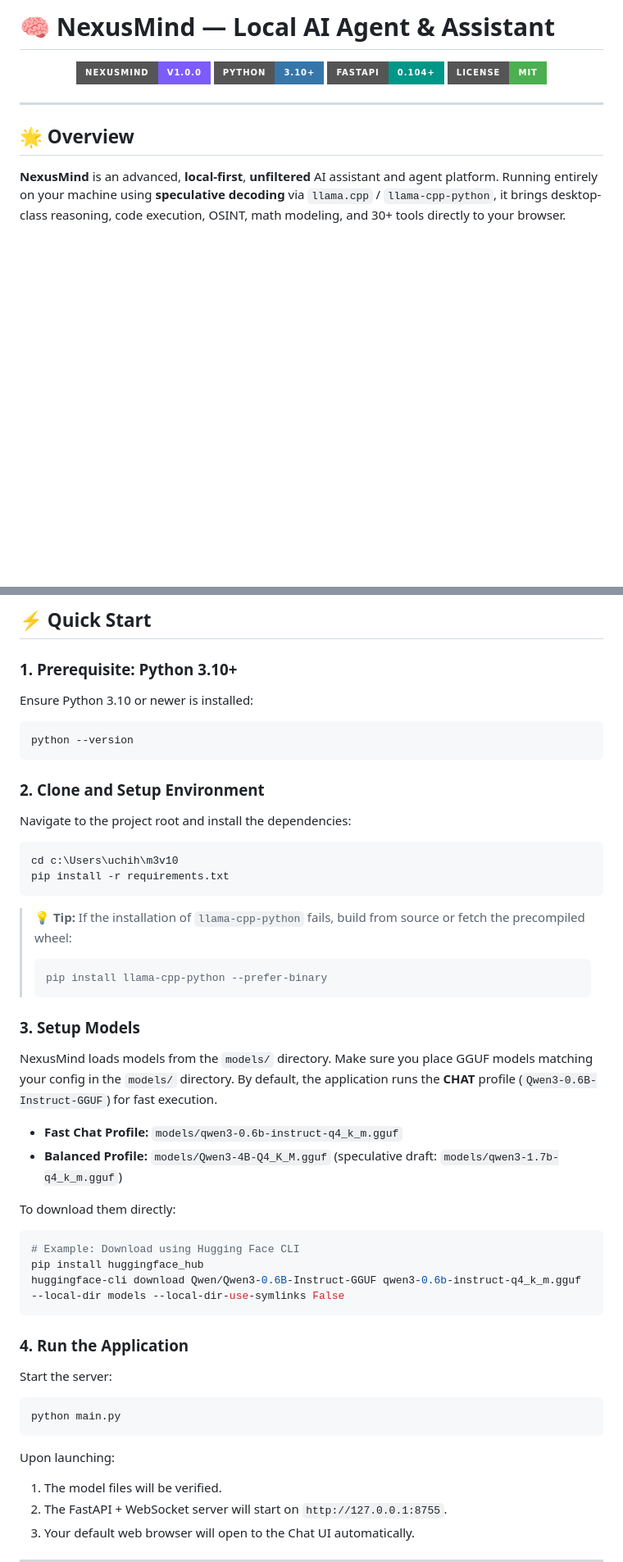
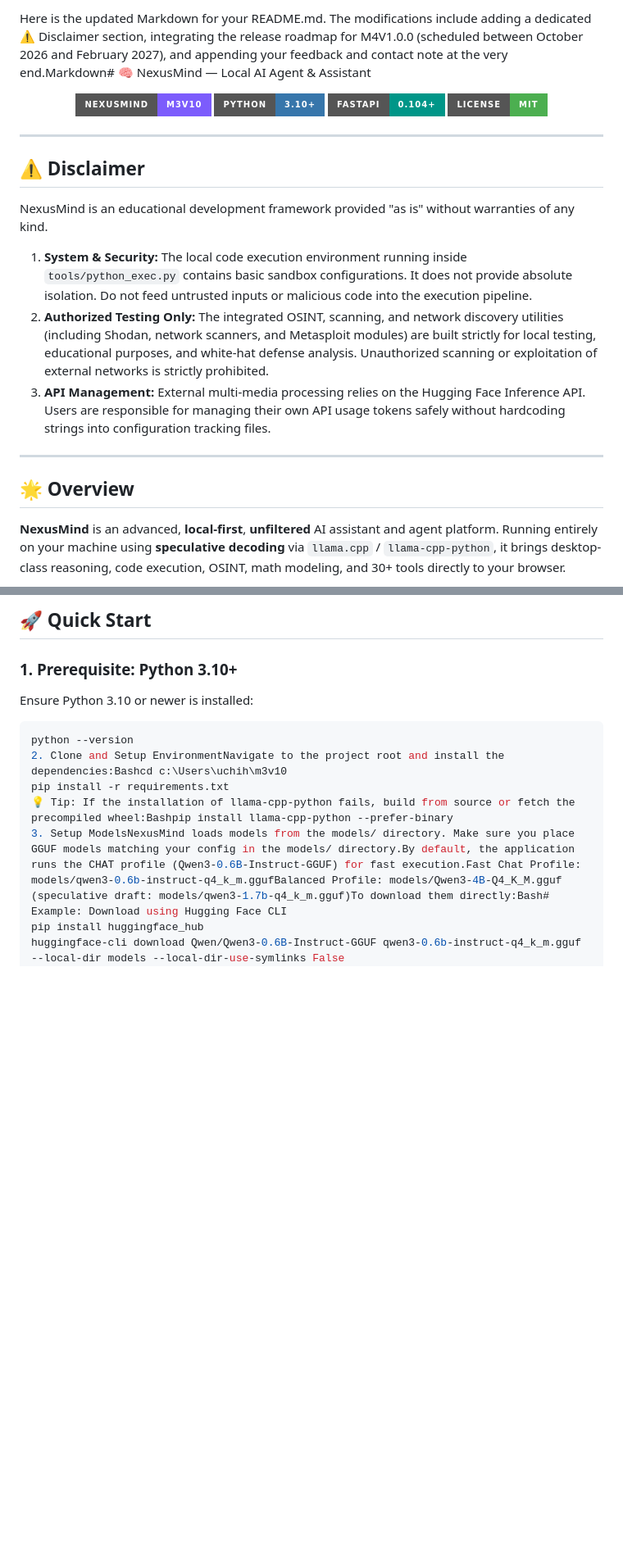
Before and after one commit to UchihaMolsyh/NexusMind-M3V10, a Markdown page: README.md, 2 parts joined by grey strips. Shown at 82% size. GitHub-like rendering; badges without logos; blank space fills up the shorter version.

````diff
--- a/README.md
+++ b/README.md
@@ -1,11 +1,21 @@
-# 🧠 NexusMind — Local AI Agent & Assistant
+Here is the updated Markdown for your README.md. The modifications include adding a dedicated ⚠️ Disclaimer section, integrating the release roadmap for M4V1.0.0 (scheduled between October 2026 and February 2027), and appending your feedback and contact note at the very end.Markdown# 🧠 NexusMind — Local AI Agent & Assistant
 
 <p align="center">
-  <img src="https://img.shields.io/badge/NexusMind-v1.0.0-7c5cfc?style=for-the-badge&logo=cpu-intel" alt="NexusMind Badge">
+  <img src="https://img.shields.io/badge/NexusMind-M3V10-7c5cfc?style=for-the-badge&logo=cpu-intel" alt="NexusMind Badge">
   <img src="https://img.shields.io/badge/Python-3.10+-3776AB?style=for-the-badge&logo=python&logoColor=white" alt="Python Version">
   <img src="https://img.shields.io/badge/FastAPI-0.104+-009688?style=for-the-badge&logo=fastapi&logoColor=white" alt="FastAPI Version">
   <img src="https://img.shields.io/badge/License-MIT-4caf50?style=for-the-badge" alt="License">
 </p>
+
+---
+
+## ⚠️ Disclaimer
+
+NexusMind is an educational development framework provided "as is" without warranties of any kind.
+
+1. **System & Security:** The local code execution environment running inside `tools/python_exec.py` contains basic sandbox configurations. It does not provide absolute isolation. Do not feed untrusted inputs or malicious code into the execution pipeline.
+2. **Authorized Testing Only:** The integrated OSINT, scanning, and network discovery utilities (including Shodan, network scanners, and Metasploit modules) are built strictly for local testing, educational purposes, and white-hat defense analysis. Unauthorized scanning or exploitation of external networks is strictly prohibited.
+3. **API Management:** External multi-media processing relies on the Hugging Face Inference API. Users are responsible for managing their own API usage tokens safely without hardcoding strings into configuration tracking files.
 
 ---
 
@@ -89,47 +50,14 @@ c:\Users\uchih\m3v10\
 ---
 
-## ⚡ Quick Start
+## 🚀 Quick Start
 
 ### 1. Prerequisite: Python 3.10+
 Ensure Python 3.10 or newer is installed:
 ```bash
 python --version
-```
-
-### 2. Clone and Setup Environment
-Navigate to the project root and install the dependencies:
-```bash
-cd c:\Users\uchih\m3v10
+2. Clone and Setup EnvironmentNavigate to the project root and install the dependencies:Bashcd c:\Users\uchih\m3v10
 pip install -r requirements.txt
-```
-
-> 💡 **Tip:** If the installation of `llama-cpp-python` fails, build from source or fetch the precompiled wheel:
-> ```bash
-> pip install llama-cpp-python --prefer-binary
-> ```
-
-### 3. Setup Models
-NexusMind loads models from the `models/` directory. Make sure you place GGUF models matching your config in the `models/` directory.
-By default, the application runs the **CHAT** profile (`Qwen3-0.6B-Instruct-GGUF`) for fast execution.
-*   **Fast Chat Profile:** `models/qwen3-0.6b-instruct-q4_k_m.gguf`
-*   **Balanced Profile:** `models/Qwen3-4B-Q4_K_M.gguf` (speculative draft: `models/qwen3-1.7b-q4_k_m.gguf`)
-
-To download them directly:
-```bash
-# Example: Download using Hugging Face CLI
+💡 Tip: If the installation of llama-cpp-python fails, build from source or fetch the precompiled wheel:Bashpip install llama-cpp-python --prefer-binary
+3. Setup ModelsNexusMind loads models from the models/ directory. Make sure you place GGUF models matching your config in the models/ directory.By default, the application runs the CHAT profile (Qwen3-0.6B-Instruct-GGUF) for fast execution.Fast Chat Profile: models/qwen3-0.6b-instruct-q4_k_m.ggufBalanced Profile: models/Qwen3-4B-Q4_K_M.gguf (speculative draft: models/qwen3-1.7b-q4_k_m.gguf)To download them directly:Bash# Example: Download using Hugging Face CLI
 pip install huggingface_hub
 huggingface-cli download Qwen/Qwen3-0.6B-Instruct-GGUF qwen3-0.6b-instruct-q4_k_m.gguf --local-dir models --local-dir-use-symlinks False
-```
-
-### 4. Run the Application
-Start the server:
-```bash
-python main.py
-```
-Upon launching:
-1. The model files will be verified.
-2. The FastAPI + WebSocket server will start on `http://127.0.0.1:8755`.
-3. Your default web browser will open to the Chat UI automatically.
-
----
-
````
Also changed, not shown: other parts of README.md (+16 -100 lines).
